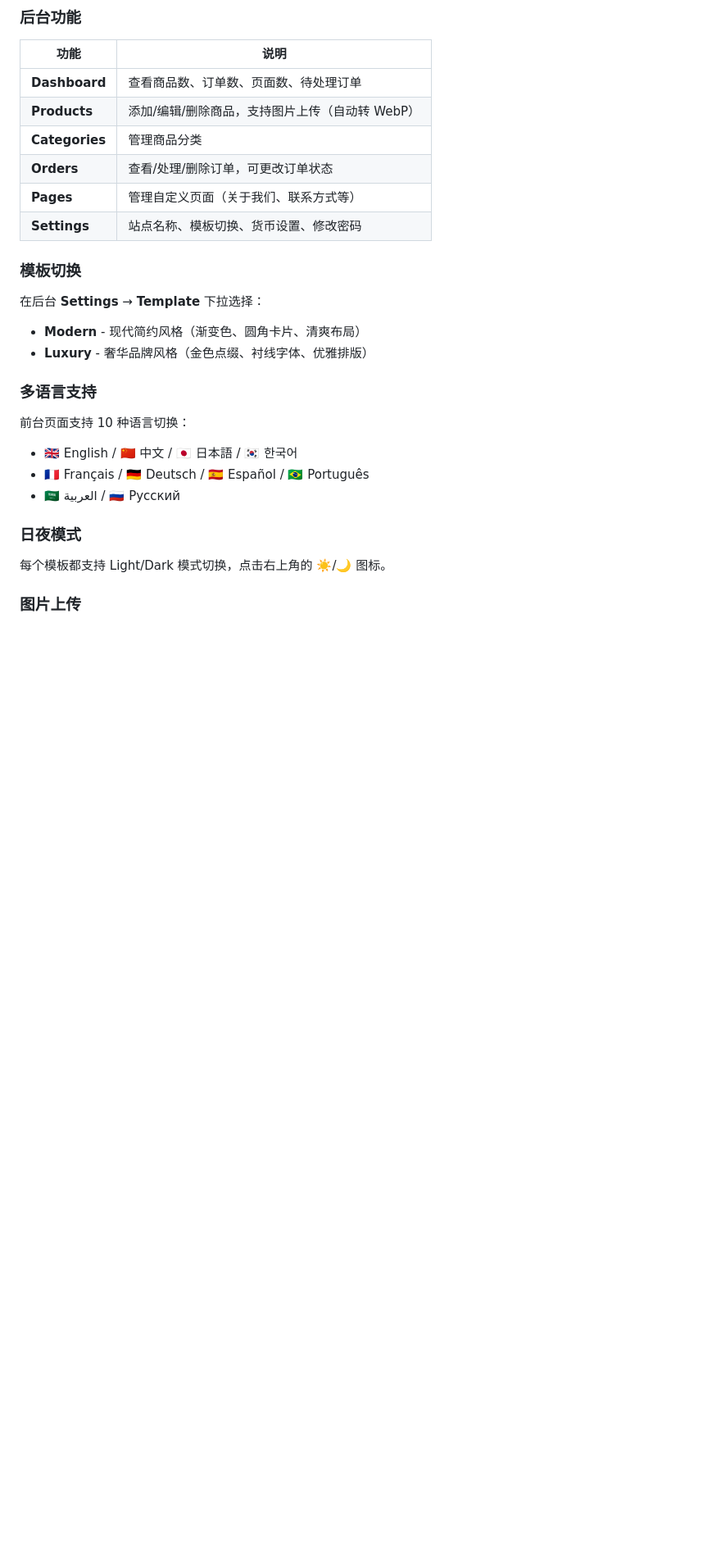
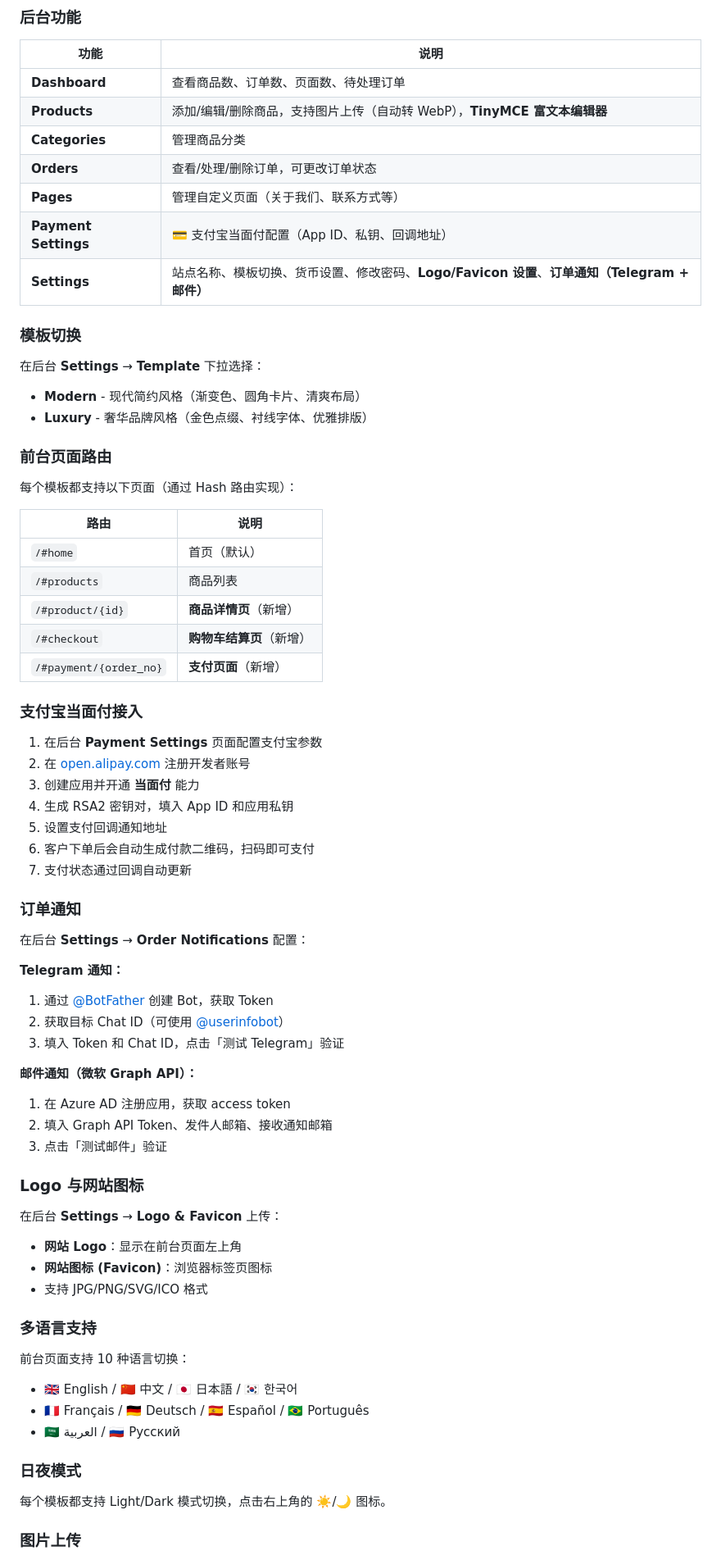
Before and after one commit to hltxme/Online-Store, a Markdown page: DEPLOY.md, the part around one of its changes. Shown at 82% size. GitHub-like rendering; blank space fills up the shorter version.

```diff
--- a/DEPLOY.md
+++ b/DEPLOY.md
@@ -174,17 +174,61 @@ npm run deploy
 | 功能 | 说明 |
 |------|------|
 | **Dashboard** | 查看商品数、订单数、页面数、待处理订单 |
-| **Products** | 添加/编辑/删除商品，支持图片上传（自动转 WebP） |
+| **Products** | 添加/编辑/删除商品，支持图片上传（自动转 WebP），**TinyMCE 富文本编辑器** |
 | **Categories** | 管理商品分类 |
 | **Orders** | 查看/处理/删除订单，可更改订单状态 |
 | **Pages** | 管理自定义页面（关于我们、联系方式等） |
-| **Settings** | 站点名称、模板切换、货币设置、修改密码 |
+| **Payment Settings** | 💳 支付宝当面付配置（App ID、私钥、回调地址） |
+| **Settings** | 站点名称、模板切换、货币设置、修改密码、**Logo/Favicon 设置**、**订单通知（Telegram + 邮件）** |
 
 ### 模板切换
 
 在后台 **Settings** → **Template** 下拉选择：
 - **Modern** - 现代简约风格（渐变色、圆角卡片、清爽布局）
 - **Luxury** - 奢华品牌风格（金色点缀、衬线字体、优雅排版）
+
+### 前台页面路由
+
+每个模板都支持以下页面（通过 Hash 路由实现）：
+
+| 路由 | 说明 |
+|------|------|
+| `/#home` | 首页（默认） |
+| `/#products` | 商品列表 |
+| `/#product/{id}` | **商品详情页**（新增） |
+| `/#checkout` | **购物车结算页**（新增） |
+| `/#payment/{order_no}` | **支付页面**（新增） |
+
+### 支付宝当面付接入
+
+1. 在后台 **Payment Settings** 页面配置支付宝参数
+2. 在 [open.alipay.com](https://open.alipay.com) 注册开发者账号
+3. 创建应用并开通 **当面付** 能力
+4. 生成 RSA2 密钥对，填入 App ID 和应用私钥
+5. 设置支付回调通知地址
+6. 客户下单后会自动生成付款二维码，扫码即可支付
+7. 支付状态通过回调自动更新
+
+### 订单通知
+
+在后台 **Settings** → **Order Notifications** 配置：
+
+**Telegram 通知：**
+1. 通过 [@BotFather](https://t.me/BotFather) 创建 Bot，获取 Token
+2. 获取目标 Chat ID（可使用 [@userinfobot](https://t.me/userinfobot)）
+3. 填入 Token 和 Chat ID，点击「测试 Telegram」验证
+
+**邮件通知（微软 Graph API）：**
+1. 在 Azure AD 注册应用，获取 access token
+2. 填入 Graph API Token、发件人邮箱、接收通知邮箱
+3. 点击「测试邮件」验证
+
+### Logo 与网站图标
+
+在后台 **Settings** → **Logo & Favicon** 上传：
+- **网站 Logo**：显示在前台页面左上角
+- **网站图标 (Favicon)**：浏览器标签页图标
+- 支持 JPG/PNG/SVG/ICO 格式
 
 ### 多语言支持
 
```
Also changed, not shown: other parts of DEPLOY.md (+32 -2 lines).
